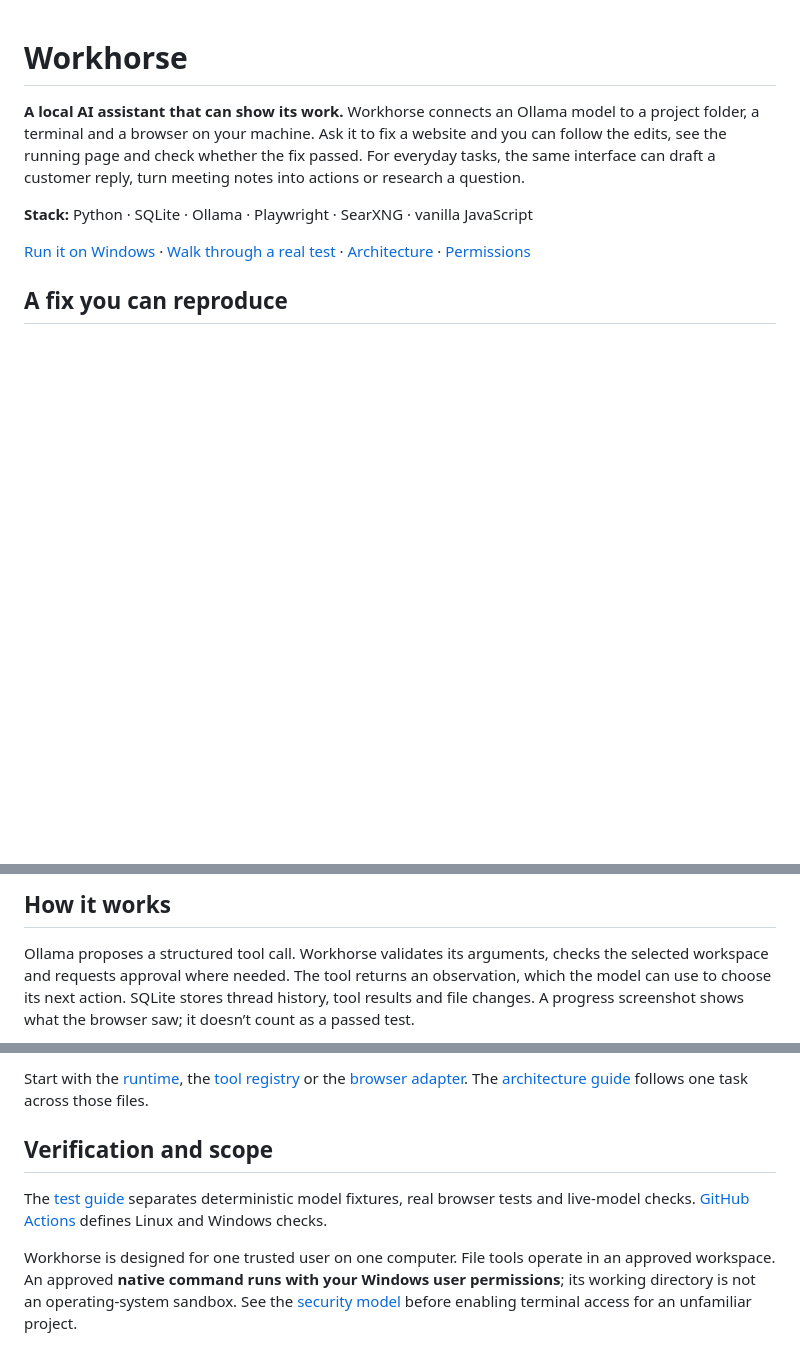
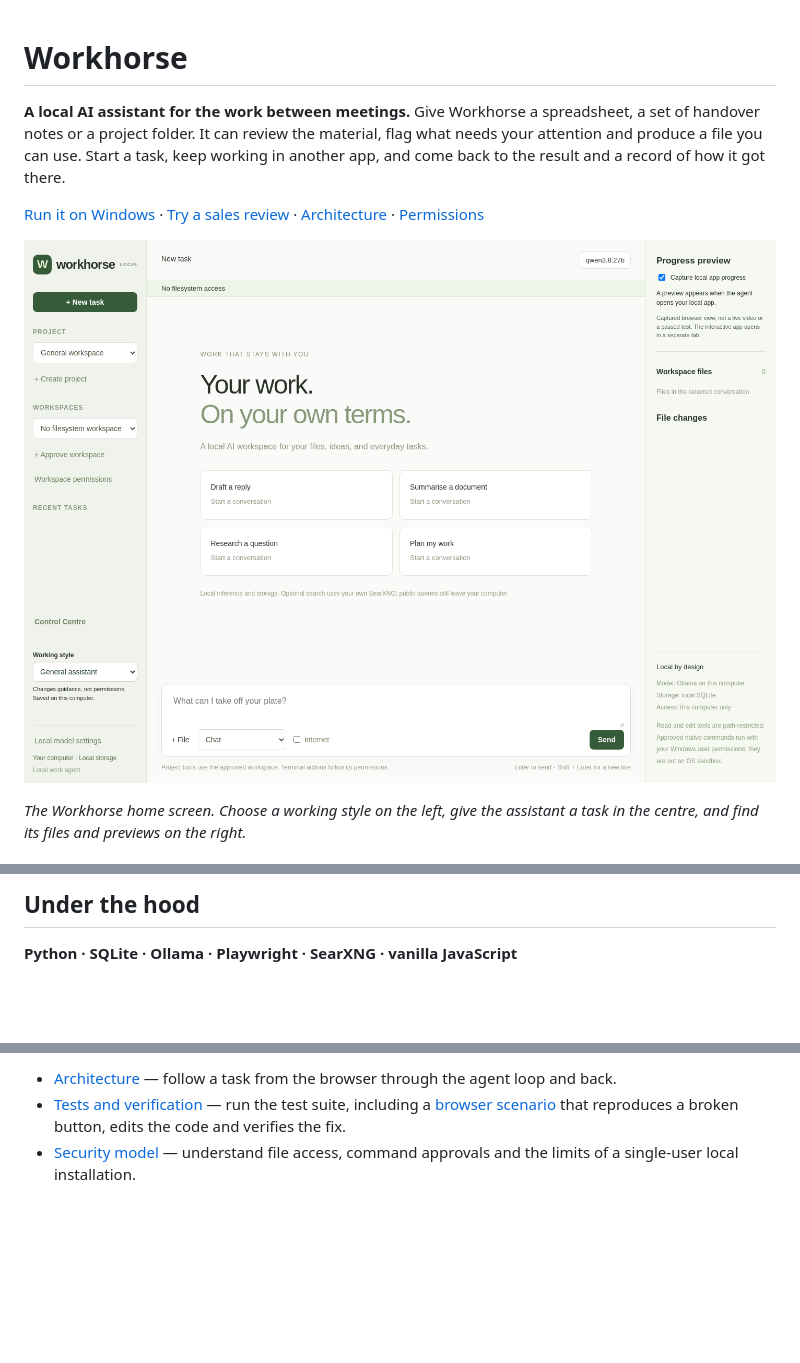
Before and after one commit to BenjaminLobl/workhorse, a Markdown page: README.md, 3 parts joined by grey strips. Rendered like a GitHub page; pictures changed too: docs/workhorse-home.png (added); blank space fills up the shorter version.

```diff
--- a/README.md
+++ b/README.md
@@ -1,10 +1,10 @@
 # Workhorse
 
-**A local AI assistant that can show its work.** Workhorse connects an Ollama model to a project folder, a terminal and a browser on your machine. Ask it to fix a website and you can follow the edits, see the running page and check whether the fix passed. For everyday tasks, the same interface can draft a customer reply, turn meeting notes into actions or research a question.
+**A local AI assistant for the work between meetings.** Give Workhorse a spreadsheet, a set of handover notes or a project folder. It can review the material, flag what needs your attention and produce a file you can use. Start a task, keep working in another app, and come back to the result and a record of how it got there.
 
-**Stack:** Python · SQLite · Ollama · Playwright · SearXNG · vanilla JavaScript
+[Run it on Windows](#run-it-on-windows) · [Try a sales review](#try-a-sales-review) · [Architecture](docs/architecture.md) · [Permissions](SECURITY.md)
 
-[Run it on Windows](#run-it-on-windows) · [Walk through a real test](#a-fix-you-can-reproduce) · [Architecture](docs/architecture.md) · [Permissions](SECURITY.md)
+[![Workhorse home screen with project and task navigation, shortcuts to draft or review work, a task composer, and a panel for files and changes.](docs/workhorse-home.png)](docs/workhorse-home.png)
 
-## A fix you can reproduce
+*The Workhorse home screen. Choose a working style on the left, give the assistant a task in the centre, and find its files and previews on the right.*
 
@@ -45,5 +50,5 @@ Model weights are separate downloads. Inference and history stay on your machine
 
-## How it works
+## Under the hood
 
-Ollama proposes a structured tool call. Workhorse validates its arguments, checks the selected workspace and requests approval where needed. The tool returns an observation, which the model can use to choose its next action. SQLite stores thread history, tool results and file changes. A progress screenshot shows what the browser saw; it doesn’t count as a passed test.
+**Python · SQLite · Ollama · Playwright · SearXNG · vanilla JavaScript**
 
@@ -60,8 +56,4 @@ flowchart TD
 
-Start with the [runtime](workhorse/runtime.py), the [tool registry](workhorse/tools.py) or the [browser adapter](workhorse/browser.py). The [architecture guide](docs/architecture.md) follows one task across those files.
-
-## Verification and scope
-
-The [test guide](docs/testing.md) separates deterministic model fixtures, real browser tests and live-model checks. [GitHub Actions](.github/workflows/tests.yml) defines Linux and Windows checks.
-
-Workhorse is designed for one trusted user on one computer. File tools operate in an approved workspace. An approved **native command runs with your Windows user permissions**; its working directory is not an operating-system sandbox. See the [security model](SECURITY.md) before enabling terminal access for an unfamiliar project.
+- [Architecture](docs/architecture.md) — follow a task from the browser through the agent loop and back.
+- [Tests and verification](docs/testing.md) — run the test suite, including a [browser scenario](tests/test_development.py) that reproduces a broken button, edits the code and verifies the fix.
+- [Security model](SECURITY.md) — understand file access, command approvals and the limits of a single-user local installation.
```
Also changed, not shown: other parts of README.md (+25 -29 lines), docs/setup.md (+1 -1 lines), docs/workhorse-sales-review.png (added).
